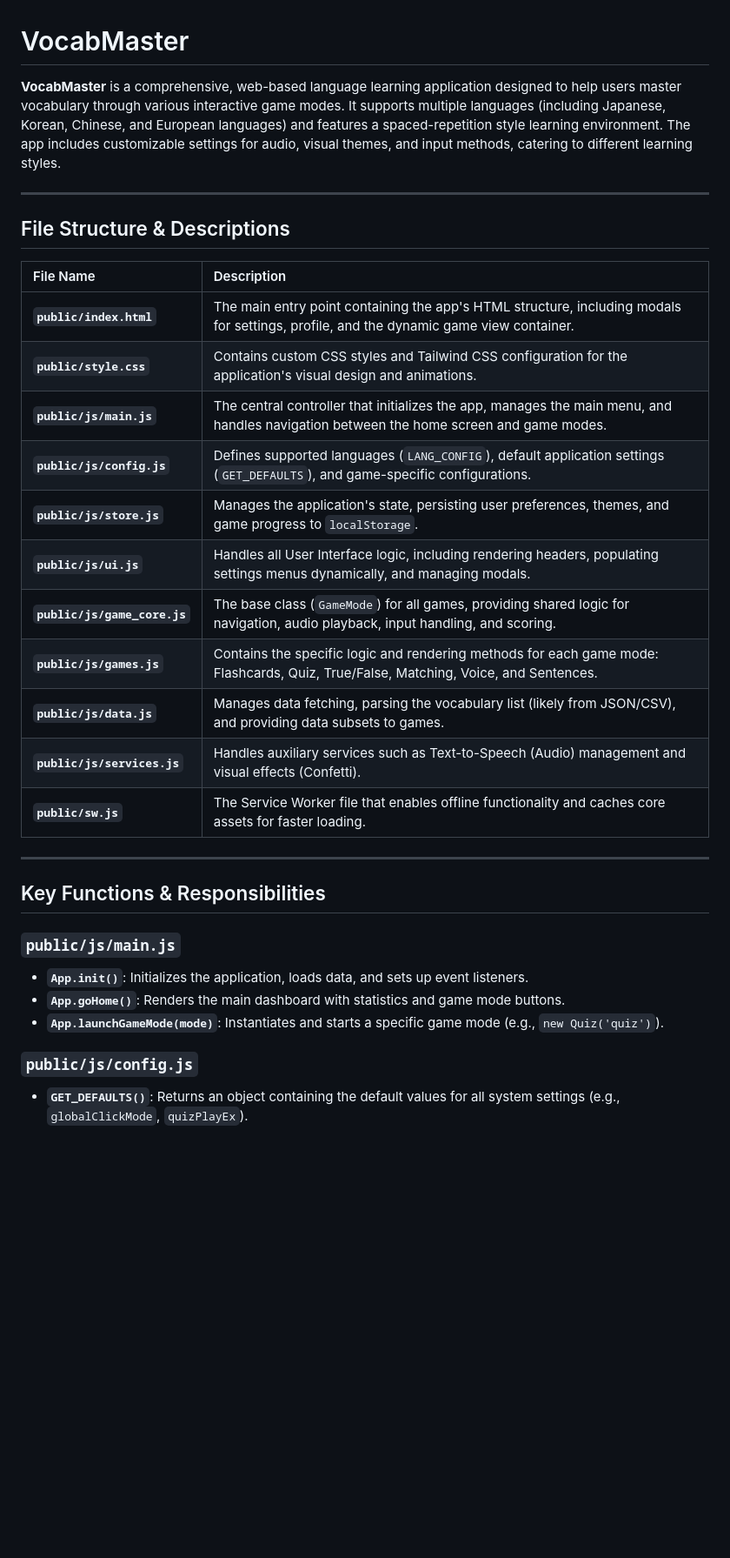
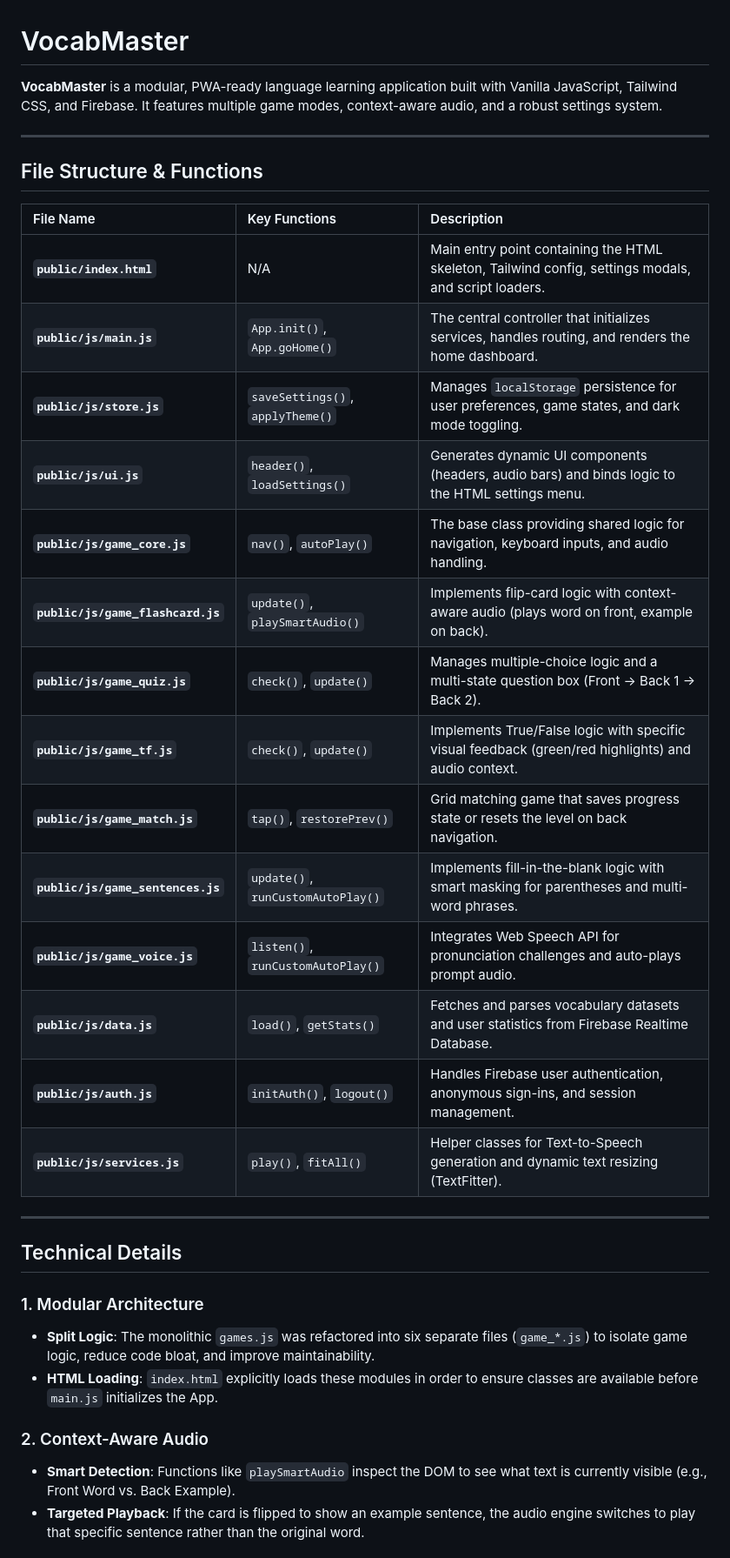
Before and after one commit to kevinkicho/vocabmaster, a Markdown page: README.md, the part around the change printed below. Shown: that part at 87% size. Drawn GitHub-style; blank space fills up the shorter version.

```diff
--- a/README.md
+++ b/README.md
@@ -1,34 +1,37 @@
 # VocabMaster
 
-**VocabMaster** is a comprehensive, web-based language learning application designed to help users master vocabulary through various interactive game modes. It supports multiple languages (including Japanese, Korean, Chinese, and European languages) and features a spaced-repetition style learning environment. The app includes customizable settings for audio, visual themes, and input methods, catering to different learning styles.
+**VocabMaster** is a modular, PWA-ready language learning application built with Vanilla JavaScript, Tailwind CSS, and Firebase. It features multiple game modes, context-aware audio, and a robust settings system.
 
 ---
 
-## File Structure & Descriptions
+## File Structure & Functions
 
-| File Name | Description |
-| :--- | :--- |
-| **`public/index.html`** | The main entry point containing the app's HTML structure, including modals for settings, profile, and the dynamic game view container. |
-| **`public/style.css`** | Contains custom CSS styles and Tailwind CSS configuration for the application's visual design and animations. |
-| **`public/js/main.js`** | The central controller that initializes the app, manages the main menu, and handles navigation between the home screen and game modes. |
-| **`public/js/config.js`** | Defines supported languages (`LANG_CONFIG`), default application settings (`GET_DEFAULTS`), and game-specific configurations. |
-| **`public/js/store.js`** | Manages the application's state, persisting user preferences, themes, and game progress to `localStorage`. |
-| **`public/js/ui.js`** | Handles all User Interface logic, including rendering headers, populating settings menus dynamically, and managing modals. |
-| **`public/js/game_core.js`** | The base class (`GameMode`) for all games, providing shared logic for navigation, audio playback, input handling, and scoring. |
-| **`public/js/games.js`** | Contains the specific logic and rendering methods for each game mode: Flashcards, Quiz, True/False, Matching, Voice, and Sentences. |
-| **`public/js/data.js`** | Manages data fetching, parsing the vocabulary list (likely from JSON/CSV), and providing data subsets to games. |
-| **`public/js/services.js`** | Handles auxiliary services such as Text-to-Speech (Audio) management and visual effects (Confetti). |
-| **`public/sw.js`** | The Service Worker file that enables offline functionality and caches core assets for faster loading. |
+| File Name | Key Functions | Description |
+| :--- | :--- | :--- |
+| **`public/index.html`** | N/A | Main entry point containing the HTML skeleton, Tailwind config, settings modals, and script loaders. |
+| **`public/js/main.js`** | `App.init()`, `App.goHome()` | The central controller that initializes services, handles routing, and renders the home dashboard. |
+| **`public/js/store.js`** | `saveSettings()`, `applyTheme()` | Manages `localStorage` persistence for user preferences, game states, and dark mode toggling. |
+| **`public/js/ui.js`** | `header()`, `loadSettings()` | Generates dynamic UI components (headers, audio bars) and binds logic to the HTML settings menu. |
+| **`public/js/game_core.js`** | `nav()`, `autoPlay()` | The base class providing shared logic for navigation, keyboard inputs, and audio handling. |
+| **`public/js/game_flashcard.js`** | `update()`, `playSmartAudio()` | Implements flip-card logic with context-aware audio (plays word on front, example on back). |
+| **`public/js/game_quiz.js`** | `check()`, `update()` | Manages multiple-choice logic and a multi-state question box (Front → Back 1 → Back 2). |
+| **`public/js/game_tf.js`** | `check()`, `update()` | Implements True/False logic with specific visual feedback (green/red highlights) and audio context. |
+| **`public/js/game_match.js`** | `tap()`, `restorePrev()` | Grid matching game that saves progress state or resets the level on back navigation. |
+| **`public/js/game_sentences.js`** | `update()`, `runCustomAutoPlay()` | Implements fill-in-the-blank logic with smart masking for parentheses and multi-word phrases. |
+| **`public/js/game_voice.js`** | `listen()`, `runCustomAutoPlay()` | Integrates Web Speech API for pronunciation challenges and auto-plays prompt audio. |
+| **`public/js/data.js`** | `load()`, `getStats()` | Fetches and parses vocabulary datasets and user statistics from Firebase Realtime Database. |
+| **`public/js/auth.js`** | `initAuth()`, `logout()` | Handles Firebase user authentication, anonymous sign-ins, and session management. |
+| **`public/js/services.js`** | `play()`, `fitAll()` | Helper classes for Text-to-Speech generation and dynamic text resizing (TextFitter). |
 
 ---
 
-## Key Functions & Responsibilities
+## Technical Details
 
-### `public/js/main.js`
-* **`App.init()`**: Initializes the application, loads data, and sets up event listeners.
-* **`App.goHome()`**: Renders the main dashboard with statistics and game mode buttons.
-* **`App.launchGameMode(mode)`**: Instantiates and starts a specific game mode (e.g., `new Quiz('quiz')`).
+### 1. Modular Architecture
+* **Split Logic**: The monolithic `games.js` was refactored into six separate files (`game_*.js`) to isolate game logic, reduce code bloat, and improve maintainability.
+* **HTML Loading**: `index.html` explicitly loads these modules in order to ensure classes are available before `main.js` initializes the App.
 
-### `public/js/config.js`
-* **`GET_DEFAULTS()`**: Returns an object containing the default values for all system settings (e.g., `globalClickMode`, `quizPlayEx`).
+### 2. Context-Aware Audio
+* **Smart Detection**: Functions like `playSmartAudio` inspect the DOM to see what text is currently visible (e.g., Front Word vs. Back Example).
+* **Targeted Playback**: If the card is flipped to show an example sentence, the audio engine switches to play that specific sentence rather than the original word.
 
```
Also changed, not shown: other parts of README.md (+10 -49 lines).
